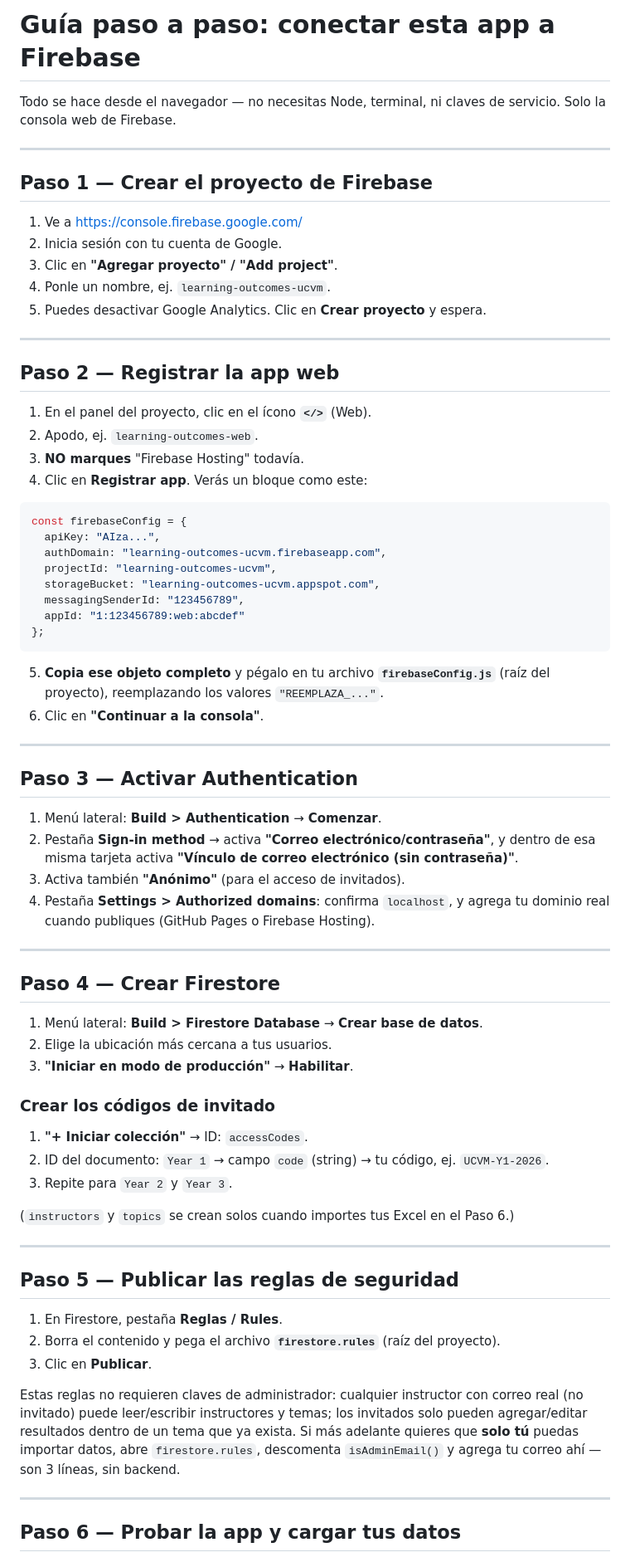
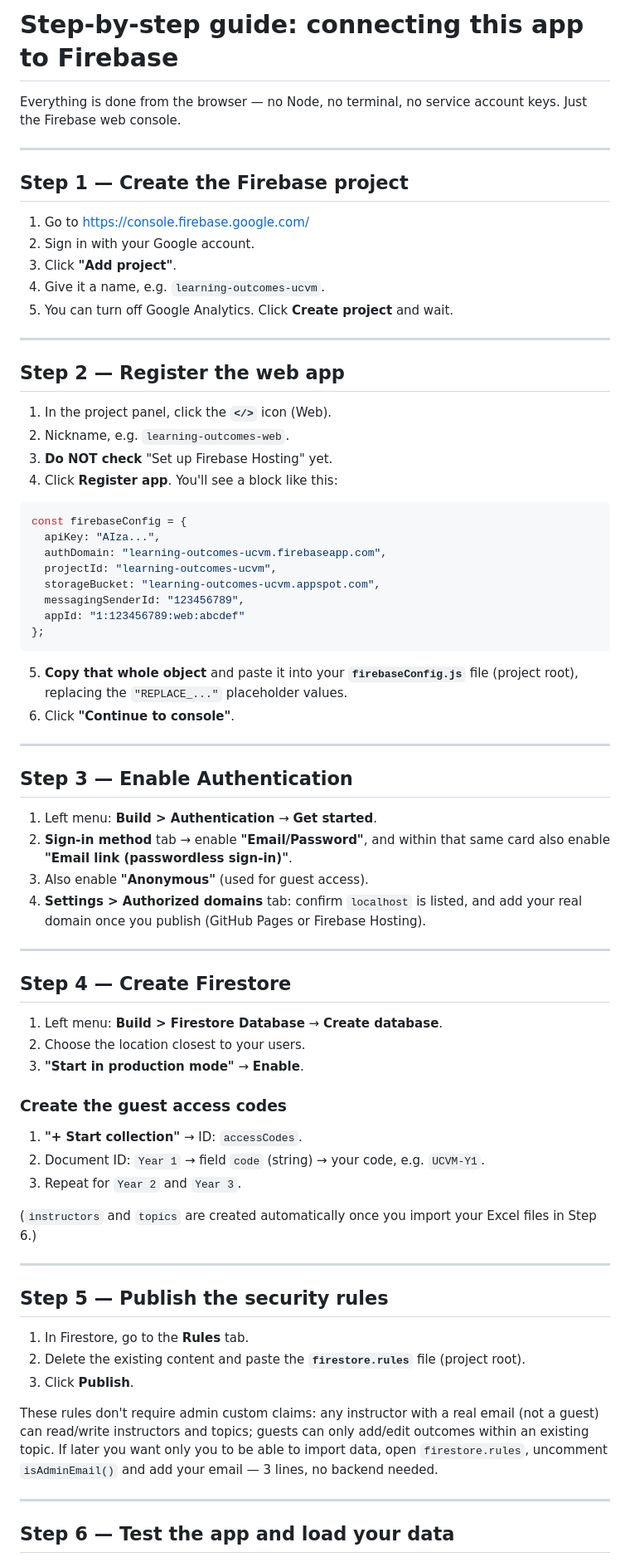
Before and after one commit to DVMOffice/TopicOutcomes, a Markdown page: FIREBASE_SETUP.md, the part around one of its changes. Shown at 83% size. Drawn GitHub-style.

````diff
--- a/FIREBASE_SETUP.md
+++ b/FIREBASE_SETUP.md
@@ -1,26 +1,26 @@
-# Guía paso a paso: conectar esta app a Firebase
+# Step-by-step guide: connecting this app to Firebase
 
-Todo se hace desde el navegador — no necesitas Node, terminal, ni claves
-de servicio. Solo la consola web de Firebase.
+Everything is done from the browser — no Node, no terminal, no service
+account keys. Just the Firebase web console.
 
 ---
 
-## Paso 1 — Crear el proyecto de Firebase
+## Step 1 — Create the Firebase project
 
-1. Ve a https://console.firebase.google.com/
-2. Inicia sesión con tu cuenta de Google.
-3. Clic en **"Agregar proyecto" / "Add project"**.
-4. Ponle un nombre, ej. `learning-outcomes-ucvm`.
-5. Puedes desactivar Google Analytics. Clic en **Crear proyecto** y espera.
+1. Go to https://console.firebase.google.com/
+2. Sign in with your Google account.
+3. Click **"Add project"**.
+4. Give it a name, e.g. `learning-outcomes-ucvm`.
+5. You can turn off Google Analytics. Click **Create project** and wait.
 
 ---
 
-## Paso 2 — Registrar la app web
+## Step 2 — Register the web app
 
-1. En el panel del proyecto, clic en el ícono **`</>`** (Web).
-2. Apodo, ej. `learning-outcomes-web`.
-3. **NO marques** "Firebase Hosting" todavía.
-4. Clic en **Registrar app**. Verás un bloque como este:
+1. In the project panel, click the **`</>`** icon (Web).
+2. Nickname, e.g. `learning-outcomes-web`.
+3. **Do NOT check** "Set up Firebase Hosting" yet.
+4. Click **Register app**. You'll see a block like this:
 
 ```js
 const firebaseConfig = {
@@ -33,50 +33,49 @@ const firebaseConfig = {
 };
 ```
 
-5. **Copia ese objeto completo** y pégalo en tu archivo **`firebaseConfig.js`** (raíz del proyecto), reemplazando los valores `"REEMPLAZA_..."`.
-6. Clic en **"Continuar a la consola"**.
+5. **Copy that whole object** and paste it into your **`firebaseConfig.js`** file (project root), replacing the `"REPLACE_..."` placeholder values.
+6. Click **"Continue to console"**.
 
 ---
 
-## Paso 3 — Activar Authentication
+## Step 3 — Enable Authentication
 
-1. Menú lateral: **Build > Authentication** → **Comenzar**.
-2. Pestaña **Sign-in method** → activa **"Correo electrónico/contraseña"**, y dentro de esa misma tarjeta activa **"Vínculo de correo electrónico (sin contraseña)"**.
-3. Activa también **"Anónimo"** (para el acceso de invitados).
-4. Pestaña **Settings > Authorized domains**: confirma `localhost`, y agrega tu dominio real cuando publiques (GitHub Pages o Firebase Hosting).
+1. Left menu: **Build > Authentication** → **Get started**.
+2. **Sign-in method** tab → enable **"Email/Password"**, and within that same card also enable **"Email link (passwordless sign-in)"**.
+3. Also enable **"Anonymous"** (used for guest access).
+4. **Settings > Authorized domains** tab: confirm `localhost` is listed, and add your real domain once you publish (GitHub Pages or Firebase Hosting).
 
 ---
 
-## Paso 4 — Crear Firestore
+## Step 4 — Create Firestore
 
-1. Menú lateral: **Build > Firestore Database** → **Crear base de datos**.
-2. Elige la ubicación más cercana a tus usuarios.
-3. **"Iniciar en modo de producción"** → **Habilitar**.
+1. Left menu: **Build > Firestore Database** → **Create database**.
+2. Choose the location closest to your users.
+3. **"Start in production mode"** → **Enable**.
 
-### Crear los códigos de invitado
+### Create the guest access codes
 
-1. **"+ Iniciar colección"** → ID: `accessCodes`.
-2. ID del documento: `Year 1` → campo `code` (string) → tu código, ej. `UCVM-Y1-2026`.
-3. Repite para `Year 2` y `Year 3`.
+1. **"+ Start collection"** → ID: `accessCodes`.
+2. Document ID: `Year 1` → field `code` (string) → your code, e.g. `UCVM-Y1`.
+3. Repeat for `Year 2` and `Year 3`.
 
-(`instructors` y `topics` se crean solos cuando importes tus Excel en el Paso 6.)
+(`instructors` and `topics` are created automatically once you import your Excel files in Step 6.)
 
 ---
 
-## Paso 5 — Publicar las reglas de seguridad
+## Step 5 — Publish the security rules
 
-1. En Firestore, pestaña **Reglas / Rules**.
-2. Borra el contenido y pega el archivo **`firestore.rules`** (raíz del proyecto).
-3. Clic en **Publicar**.
+1. In Firestore, go to the **Rules** tab.
+2. Delete the existing content and paste the **`firestore.rules`** file (project root).
+3. Click **Publish**.
 
-Estas reglas no requieren claves de administrador: cualquier instructor
-con correo real (no invitado) puede leer/escribir instructores y temas;
-los invitados solo pueden agregar/editar resultados dentro de un tema que
-ya exista. Si más adelante quieres que **solo tú** puedas importar datos,
-abre `firestore.rules`, descomenta `isAdminEmail()` y agrega tu correo ahí
-— son 3 líneas, sin backend.
+These rules don't require admin custom claims: any instructor with a real
+email (not a guest) can read/write instructors and topics; guests can only
+add/edit outcomes within an existing topic. If later you want only you to
+be able to import data, open `firestore.rules`, uncomment `isAdminEmail()`
+and add your email — 3 lines, no backend needed.
 
 ---
 
-## Paso 6 — Probar la app y cargar tus datos
+## Step 6 — Test the app and load your data
 
````
Also changed, not shown: other parts of FIREBASE_SETUP.md (+27 -27 lines).
